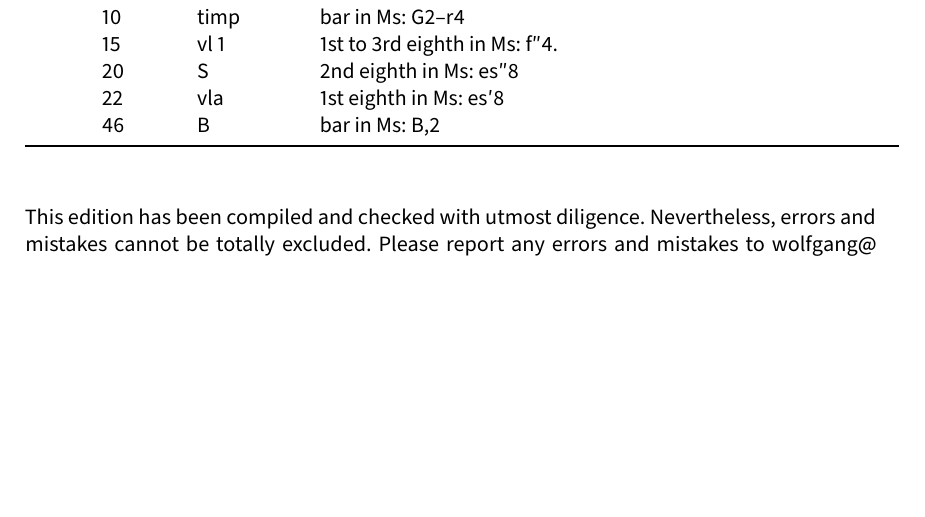
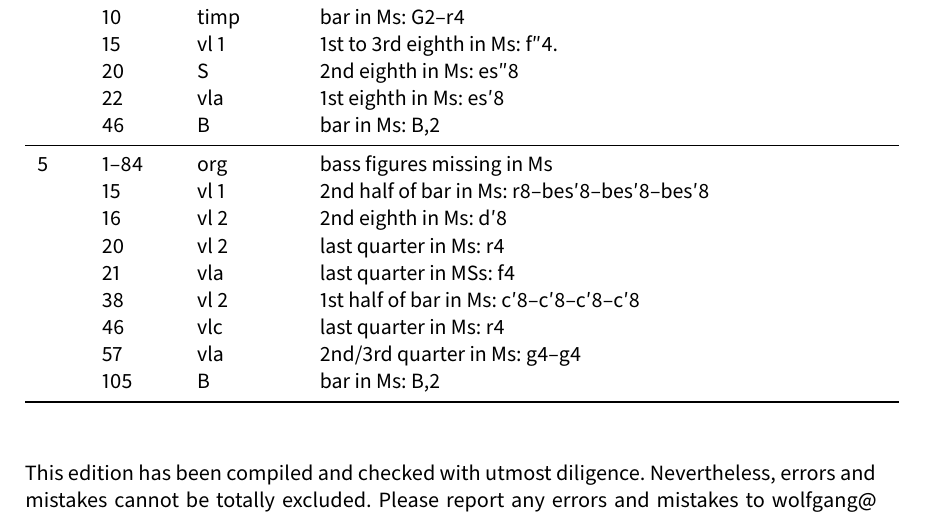
Before and after one commit to edition-esser-skala/eybler-missa-HerEy-29, a LaTeX document (front_matter/critical_report.tex): part of page 5 of 8, cut so that both start at the same text, the shorter picture padded with empty space. Compiled offline with LuaLaTeX; a missing font is replaced by an installed copy or a similar font.

Commit message:
benedictus

```diff
--- a/front_matter/critical_report.tex
+++ b/front_matter/critical_report.tex
@@ -332,6 +332,16 @@ In general, this edition closely follows the manuscript. Any changes that were i
 	  & 20  & S       & 2nd eighth in Ms: es″8 \\
 	  & 22  & vla     & 1st eighth in Ms: es′8 \\
 	  & 46  & B       & bar in Ms: B,2 \\
+	\midrule
+	5 & 1–84 & org    & bass figures missing in Ms \\
+	  & 15  & vl 1    & 2nd half of bar in Ms: r8–bes′8–bes′8–bes′8 \\
+	  & 16  & vl 2    & 2nd eighth in Ms: d′8 \\
+	  & 20  & vl 2    & last quarter in Ms: r4 \\
+	  & 21  & vla     & last quarter in MSs: f4 \\
+	  & 38  & vl 2    & 1st half of bar in Ms: c′8–c′8–c′8–c′8 \\
+	  & 46  & vlc     & last quarter in Ms: r4 \\
+	  & 57  & vla     & 2nd/3rd quarter in Ms: g4–g4 \\
+	  & 105 & B       & bar in Ms: B,2 \\
 	\bottomrule
 \end{longtable}
 
```
Also changed, not shown: 16 other files.
